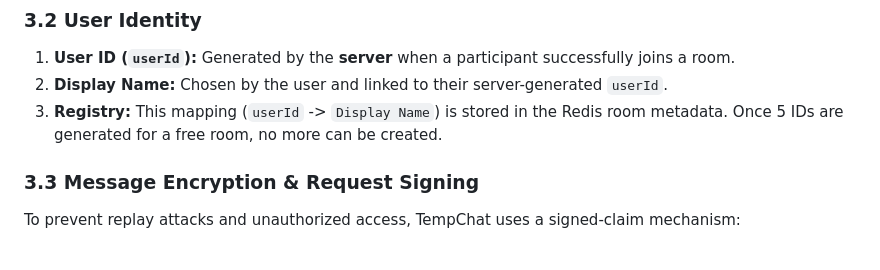
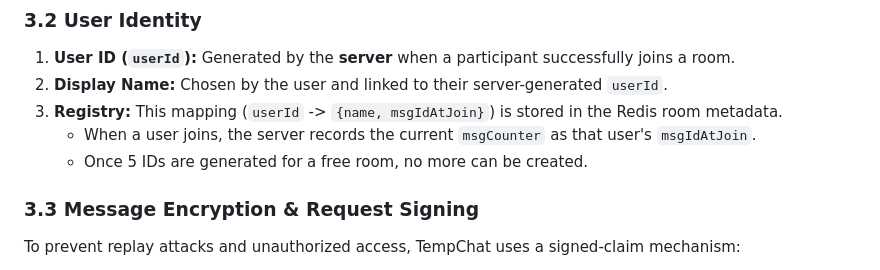
Before and after one commit to PercyPham/tempchat, a Markdown page: docs/design/system_design.md, the part around one of its changes. Drawn GitHub-style.

```diff
--- a/docs/design/system_design.md
+++ b/docs/design/system_design.md
@@ -35,7 +35,9 @@ A zero-knowledge, short-lived chat web application designed for immediate, real-
 
 1. **User ID (`userId`):** Generated by the **server** when a participant successfully joins a room.
 2. **Display Name:** Chosen by the user and linked to their server-generated `userId`.
-3. **Registry:** This mapping (`userId` -> `Display Name`) is stored in the Redis room metadata. Once 5 IDs are generated for a free room, no more can be created.
+3. **Registry:** This mapping (`userId` -> `{name, msgIdAtJoin}`) is stored in the Redis room metadata.
+   - When a user joins, the server records the current `msgCounter` as that user's `msgIdAtJoin`.
+   - Once 5 IDs are generated for a free room, no more can be created.
 
 ### **3.3 Message Encryption & Request Signing**
 
```
Also changed, not shown: other parts of docs/design/system_design.md (+14 -14 lines).
